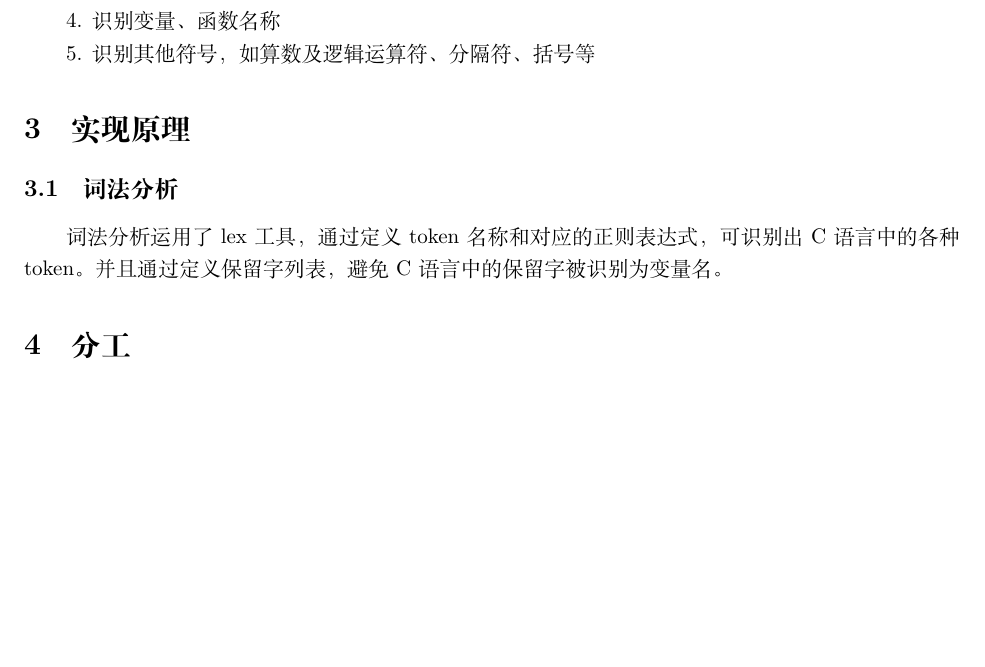
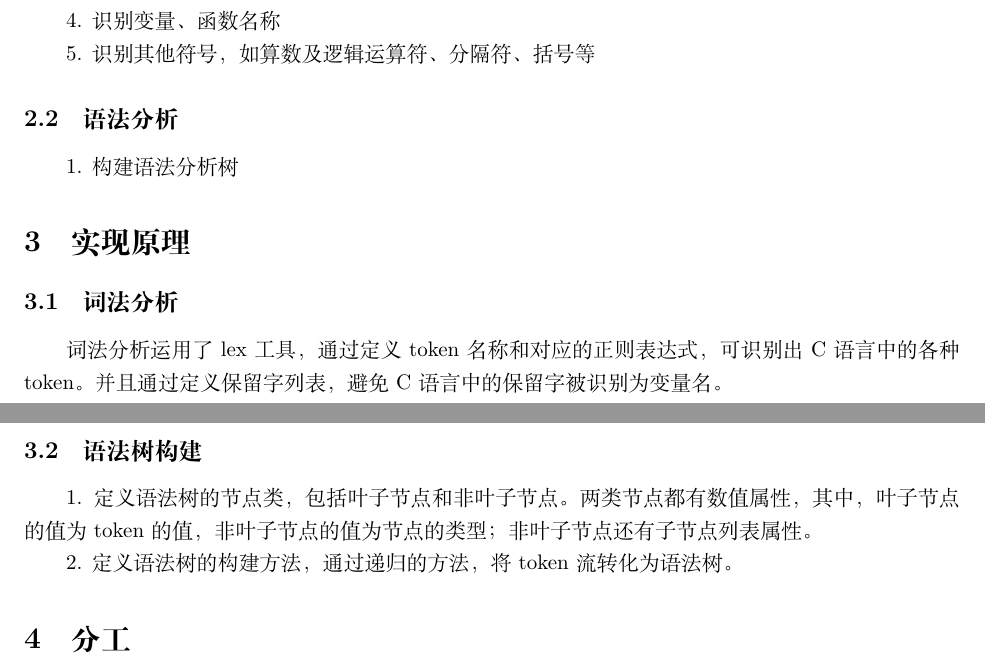
Before and after one commit to dwq531/c2ptranslator, a LaTeX document (report.tex): part of the page before the commit and two parts of pages 1 and 2 of 2 after it, the two joined at a grey line, cut so that both start at the same text, the shorter picture padded with empty space. Compiled offline with XeLaTeX.

Commit message:
feat: 语法分析树部分report写完

```diff
--- a/report.tex
+++ b/report.tex
@@ -69,10 +69,20 @@
 
 5. 识别其他符号，如算数及逻辑运算符、分隔符、括号等
 
+\subsection{语法分析}
+1. 构建语法分析树
+
+
 \section{实现原理}
 \subsection{词法分析}
 词法分析运用了lex工具，通过定义token名称和对应的正则表达式，可识别出C语言中的各种token。并且通过定义保留字列表，避免C语言中的保留字被识别为变量名。
 
+\subsection{语法树构建}
+1. 定义语法树的节点类，包括叶子节点和非叶子节点。两类节点都有数值属性，其中，叶子节点的值为token的值，非叶子节点的值为节点的类型；非叶子节点还有子节点列表属性。
+
+2. 定义语法树的构建方法，通过递归的方法，将token流转化为语法树。
+
+
 \section{分工}
 杜婉晴：标识符，数字，保留字
 
```
Also changed, not shown: report.tex (2 more changed lines).
